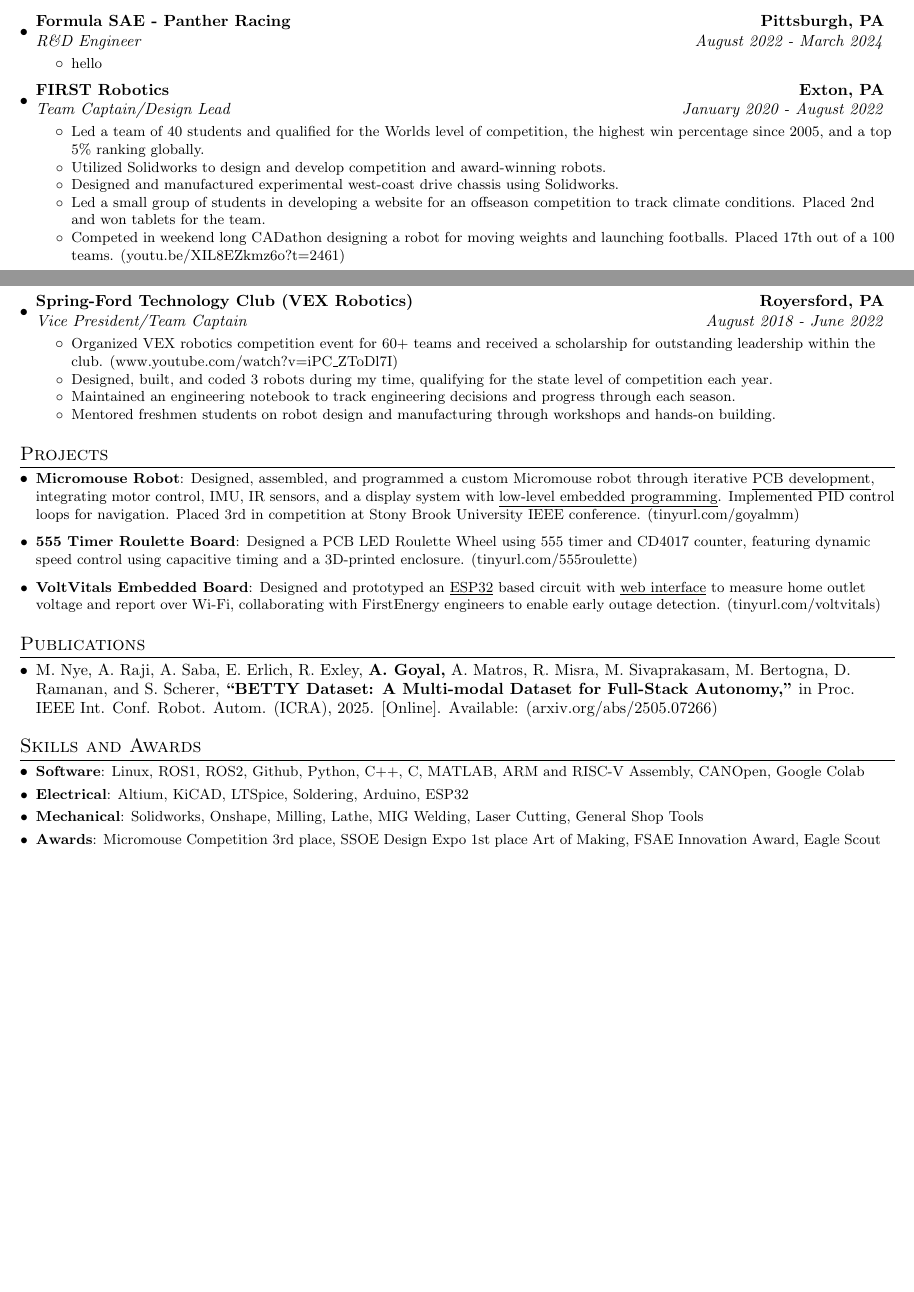
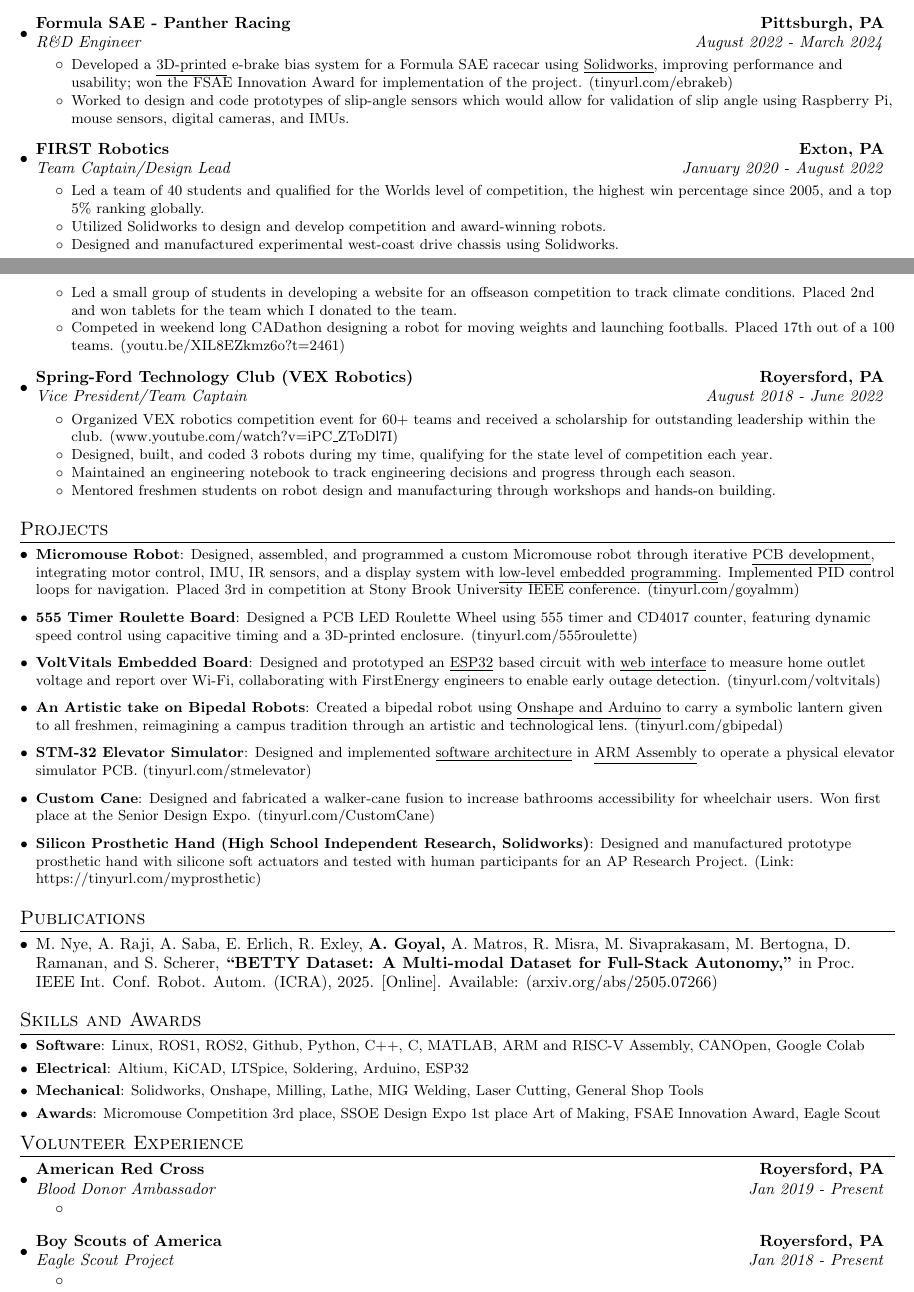
Before and after one commit to Aragya1642/Aragya_Resume, a LaTeX document (main.tex): two parts of pages 1 and 2 of 2, joined at a grey line, cut so that both start at the same text, the shorter picture padded with empty space. Compiled offline with pdfLaTeX.

Commit message:
Added stuff for FSAE, uncommented out projects I want to showcase and also added the volunteer section

```diff
--- a/main.tex
+++ b/main.tex
@@ -181,7 +181,8 @@
             {Formula SAE - Panther Racing}{Pittsburgh, PA}
             {R\&D Engineer}{August 2022 -  March 2024}
             \resumeItemListStart
-                \resumeItemWithoutTitle{hello}
+                \resumeItemWithoutTitle{Developed a \underline{3D-printed} e-brake bias system for a Formula SAE racecar using \underline{Solidworks}, improving performance and usability; won the FSAE Innovation Award for implementation of the project. \myLink{tinyurl.com/ebrakeb}}
+                \resumeItemWithoutTitle{Worked to design and code prototypes of slip-angle sensors which would allow for validation of slip angle using Raspberry Pi, mouse sensors, digital cameras, and IMUs.}
             \resumeItemListEnd
 \vspace{4pt}
         \resumeSubheading
@@ -191,7 +192,7 @@
                 \resumeItemWithoutTitle{Led a team of 40 students and qualified for the Worlds level of competition, the highest win percentage since 2005, and a top 5\% ranking globally.}
                 \resumeItemWithoutTitle{Utilized Solidworks to design and develop competition and award-winning robots.}
                 \resumeItemWithoutTitle{Designed and manufactured experimental west-coast drive chassis using Solidworks.}
-                \resumeItemWithoutTitle{Led a small group of students in developing a website for an offseason competition to track climate conditions. Placed 2nd and won tablets for the team.}
+                \resumeItemWithoutTitle{Led a small group of students in developing a website for an offseason competition to track climate conditions. Placed 2nd and won tablets for the team which I donated to the team.}
                 \resumeItemWithoutTitle{Competed in weekend long CADathon designing a robot for moving weights and launching footballs. Placed 17th out of a 100 teams. \myLink{youtu.be/XIL8EZkmz6o?t=2461}}
             \resumeItemListEnd
 \vspace{4pt}
@@ -238,18 +239,18 @@
     \resumeSubItem{VoltVitals Embedded Board}
     {Designed and prototyped an \underline{ESP32} based circuit with \underline{web interface} to measure home outlet voltage and report over Wi-Fi, collaborating with FirstEnergy engineers to enable early outage detection. \myLink{tinyurl.com/voltvitals}}
 \vspace{3pt}
-%     \resumeSubItem{An Artistic take on Bipedal Robots}
-%     {Created a bipedal robot using \underline{Onshape and Arduino} to carry a symbolic lantern given to all freshmen, reimagining a campus tradition through an artistic and technological lens. \myLink{tinyurl.com/gbipedal}}
-% \vspace{3pt}
+    \resumeSubItem{An Artistic take on Bipedal Robots}
+    {Created a bipedal robot using \underline{Onshape and Arduino} to carry a symbolic lantern given to all freshmen, reimagining a campus tradition through an artistic and technological lens. \myLink{tinyurl.com/gbipedal}}
+\vspace{3pt}
 %     \resumeSubItem{Calico AI Event Curator (AI, Website Development)}
 %     {\myLink{tinyurl.com/steelcalicoai}}
 % \vspace{3pt}
-%     \resumeSubItem{STM-32 Elevator Simulator (ARM Assembly, Project Integration)}
-%     {Designed and Implemented software architecture in \underline{ARM Assembly} to operate a physical elevator simulator PCB. \myLink{tinyurl.com/stmelevator}}
-% \vspace{3pt}
-%     \resumeSubItem{Custom Cane (Human Centered Design, Solidworks)}
-%     {Designed and fabricated a Walker-Cane Fusion to increase bathrooms accessibility for wheelchair users. Won first place at the Senior Design Expo. \myLink{tinyurl.com/CustomCane}}
-% \vspace{3pt}
+    \resumeSubItem{STM-32 Elevator Simulator}
+    {Designed and implemented \underline{software architecture} in \underline{ARM Assembly} to operate a physical elevator simulator PCB. \myLink{tinyurl.com/stmelevator}}
+\vspace{3pt}
+    \resumeSubItem{Custom Cane}
+    {Designed and fabricated a walker-cane fusion to increase bathrooms accessibility for wheelchair users. Won first place at the Senior Design Expo. \myLink{tinyurl.com/CustomCane}}
+\vspace{3pt}
 %     \resumeSubItem{Formula SAE E-Brake Bias}
 %     {Developed a \underline{3D-printed} e-brake bias system for a Formula SAE racecar using \underline{Solidworks}, improving performance and usability; won the FSAE Innovation Award for implementation of the project. \myLink{tinyurl.com/ebrakeb}}
 % \vspace{3pt}
@@ -259,9 +260,9 @@
 %     \resumeSubItem{String Art Generator and Optimizer (Research, Python)}
 %     {Developed an innovative string art optimization tools and GUI using \underline{Python} programming to improve upon existing string art generators. \myLink{tinyurl.com/goyalstring}}
 % \vspace{3pt}
-%   \resumeSubItem{Silicon Prosthetic Hand (High School Independent Research, Solidworks)}
-%   {Designed and manufactured prototype prosthetic hand with silicone soft actuators and tested with human participants for an AP Research Project. \href{https://tinyurl.com/myprosthetic}{(Link: https://tinyurl.com/myprosthetic)}}
-% \vspace{3pt}
+  \resumeSubItem{Silicon Prosthetic Hand (High School Independent Research, Solidworks)}
+  {Designed and manufactured prototype prosthetic hand with silicone soft actuators and tested with human participants for an AP Research Project. \href{https://tinyurl.com/myprosthetic}{(Link: https://tinyurl.com/myprosthetic)}}
+\vspace{3pt}
 %     \resumeSubItem{Bird Sanctuary Restoration (Eagle Scout Project, Volunteering)}
 %     {Organized a project to restore parts of the Audubon Bird Sanctuary by painting fences, guardrails, and small buildings. \href{https://tinyurl.com/goyaleagle}{(Link: https://tinyurl.com/goyaleagle)}}
   \resumeSubHeadingListEnd
@@ -296,21 +297,21 @@
 % \vspace{-5pt}
 
 % -----------VOLUNTEER EXPERIENCE-----------------
-% \section{Volunteer Experience}
-%   \resumeSubHeadingListStart
-%     \resumeSubheading
-%       {American Red Cross}{Royersford, PA}
-%       {Blood Donor Ambassador}{Jan 2019 - Present}
-%       \begin{itemize}
-%         \item
-%       \end{itemize}
-%     \resumeSubheading
-%       {Boy Scouts of America}{Royersford, PA}
-%       {Eagle Scout Project}{Jan 2018 - Present}
-%       \begin{itemize}
-%         \item
-%       \end{itemize}
-%   \resumeSubHeadingListEnd
-% \vspace{-5pt}
+\section{Volunteer Experience}
+  \resumeSubHeadingListStart
+    \resumeSubheading
+      {American Red Cross}{Royersford, PA}
+      {Blood Donor Ambassador}{Jan 2019 - Present}
+      \begin{itemize}
+        \item
+      \end{itemize}
+    \resumeSubheading
+      {Boy Scouts of America}{Royersford, PA}
+      {Eagle Scout Project}{Jan 2018 - Present}
+      \begin{itemize}
+        \item
+      \end{itemize}
+  \resumeSubHeadingListEnd
+\vspace{-5pt}
 
 \end{document}
```
Also changed, not shown: main.pdf.
